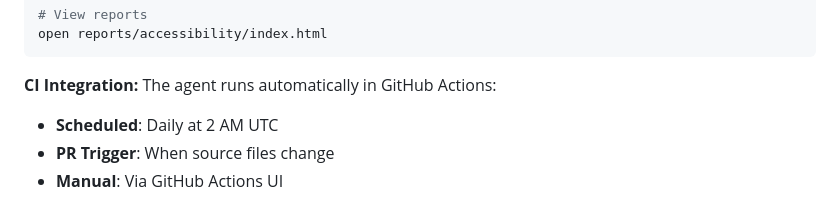
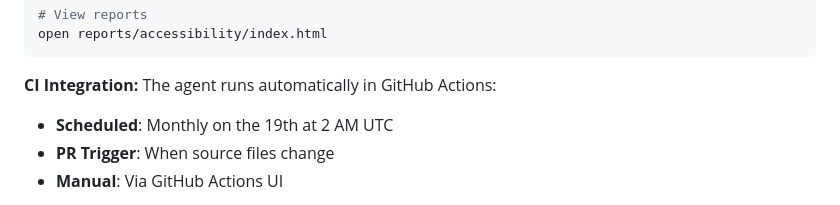
Before and after one commit to ale-sanchez-g/pw-agents, a Markdown page: README.md, the part around the change. GitHub-like rendering.

Commit message:
Apply suggestion from @Copilot
Co-authored-by: Copilot <175728472+Copilot@users.noreply.github.com>

```diff
--- a/README.md
+++ b/README.md
@@ -207,7 +207,7 @@ open reports/accessibility/index.html
 
 **CI Integration:**
 The agent runs automatically in GitHub Actions:
-- **Scheduled**: Daily at 2 AM UTC
+- **Scheduled**: Monthly on the 19th at 2 AM UTC
 - **PR Trigger**: When source files change
 - **Manual**: Via GitHub Actions UI
 
```
